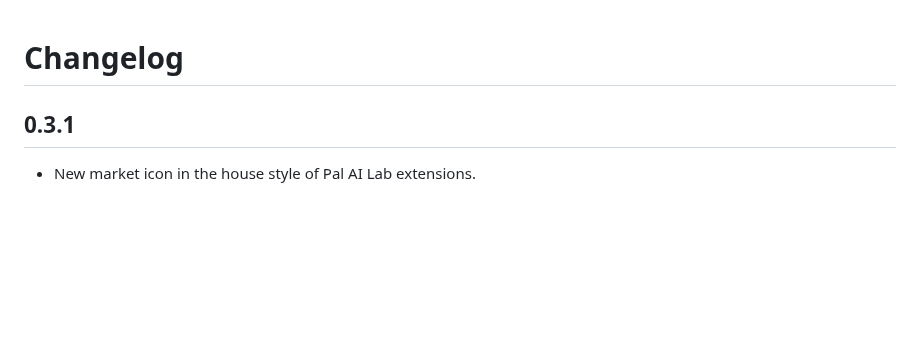
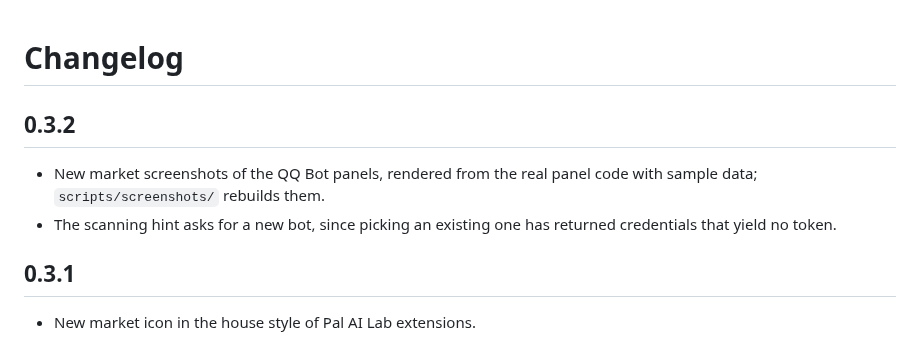
Before and after one commit to Pal-AI-Lab/cortico-world-qqbot, a Markdown page: CHANGELOG.md, the part around the change. Rendered like a GitHub page; blank space fills up the shorter version.

```diff
--- a/CHANGELOG.md
+++ b/CHANGELOG.md
@@ -1,6 +1,11 @@
 <!-- Owner: package.json, src/definition.ts -->
 
 # Changelog
+
+## 0.3.2
+
+- New market screenshots of the QQ Bot panels, rendered from the real panel code with sample data; `scripts/screenshots/` rebuilds them.
+- The scanning hint asks for a new bot, since picking an existing one has returned credentials that yield no token.
 
 ## 0.3.1
 
```
Also changed, not shown: README.md (+5 -5 lines), README_zh.md (+5 -5 lines), assets/screenshots/configuration-zh.png, assets/screenshots/connected-zh.png, assets/screenshots/connection-zh.png, 6 other files.
